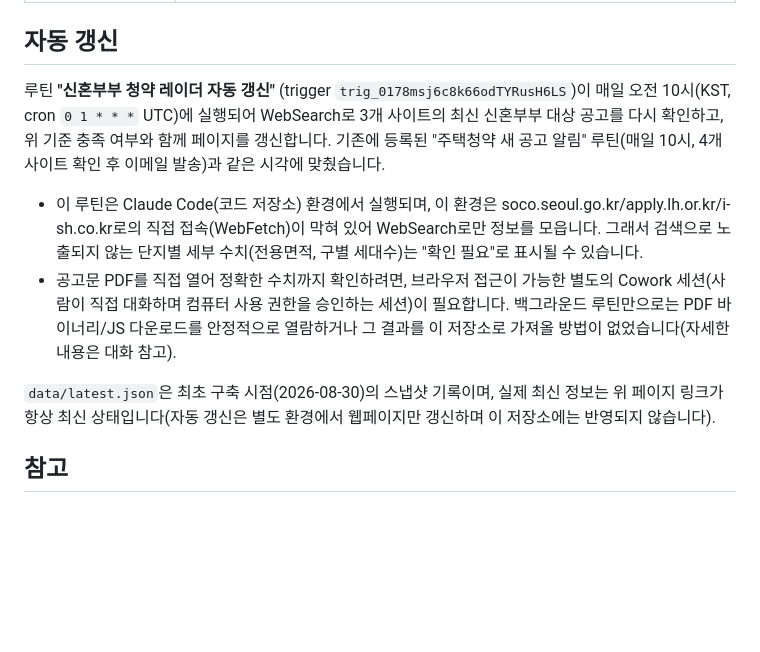
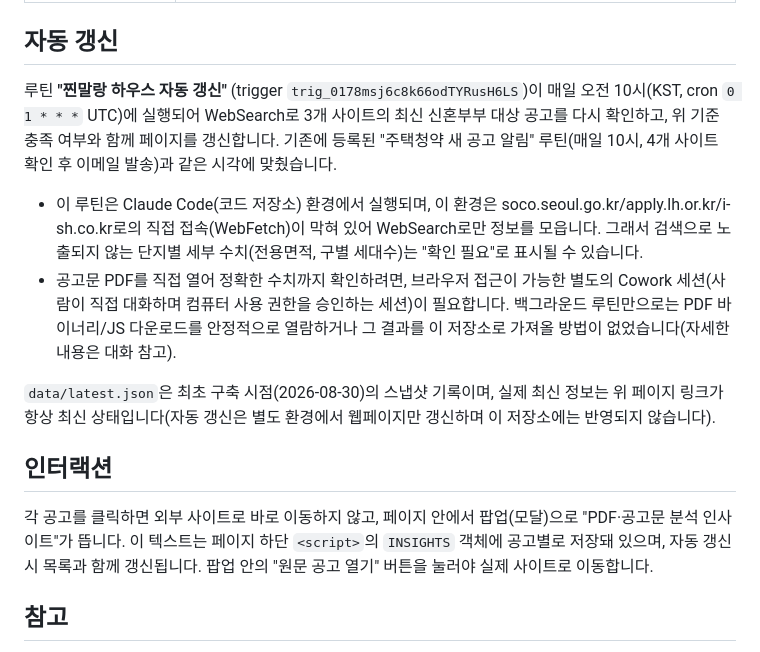
Before and after one commit to 0126hyeonuk-jpg/home, a Markdown page: README.md, the part around the change. GitHub-like rendering; blank space fills up the shorter version.

Commit message:
공고 클릭 시 외부 이동 대신 인사이트 팝업으로 변경
각 listing 항목의 링크를 없애고, 클릭하면 페이지 내 모달로 우리
기준(지역/면적/신혼부부) 대비 분석 인사이트를 보여주도록 바꿨다.
실제 원문 링크는 팝업 안 "원문 공고 열기" 버튼으로 이동한다.
자동 갱신 루틴이 listing과 INSIGHTS 데이터를 함께 갱신하도록
프롬프트도 수정했다.

Co-Authored-By: Claude Sonnet 5 <noreply@anthropic.com>
Claude-Session: https://claude.ai/code/session_01VLfYkyEnhd73Nebmqf8Hbq

```diff
--- a/README.md
+++ b/README.md
@@ -22,13 +22,17 @@ SH·LH·청년안심주택 3개 기관 각각의 신혼부부 대상 입주자
 
 ## 자동 갱신
 
-루틴 **"신혼부부 청약 레이더 자동 갱신"** (trigger `trig_0178msj6c8k66odTYRusH6LS`)이 매일 오전 10시(KST, cron `0 1 * * *` UTC)에 실행되어 WebSearch로 3개 사이트의 최신 신혼부부 대상 공고를 다시 확인하고, 위 기준 충족 여부와 함께 페이지를 갱신합니다. 기존에 등록된 "주택청약 새 공고 알림" 루틴(매일 10시, 4개 사이트 확인 후 이메일 발송)과 같은 시각에 맞췄습니다.
+루틴 **"찐말랑 하우스 자동 갱신"** (trigger `trig_0178msj6c8k66odTYRusH6LS`)이 매일 오전 10시(KST, cron `0 1 * * *` UTC)에 실행되어 WebSearch로 3개 사이트의 최신 신혼부부 대상 공고를 다시 확인하고, 위 기준 충족 여부와 함께 페이지를 갱신합니다. 기존에 등록된 "주택청약 새 공고 알림" 루틴(매일 10시, 4개 사이트 확인 후 이메일 발송)과 같은 시각에 맞췄습니다.
 
 - 이 루틴은 Claude Code(코드 저장소) 환경에서 실행되며, 이 환경은 soco.seoul.go.kr/apply.lh.or.kr/i-sh.co.kr로의 직접 접속(WebFetch)이 막혀 있어 WebSearch로만 정보를 모읍니다. 그래서 검색으로 노출되지 않는 단지별 세부 수치(전용면적, 구별 세대수)는 "확인 필요"로 표시될 수 있습니다.
 - 공고문 PDF를 직접 열어 정확한 수치까지 확인하려면, 브라우저 접근이 가능한 별도의 Cowork 세션(사람이 직접 대화하며 컴퓨터 사용 권한을 승인하는 세션)이 필요합니다. 백그라운드 루틴만으로는 PDF 바이너리/JS 다운로드를 안정적으로 열람하거나 그 결과를 이 저장소로 가져올 방법이 없었습니다(자세한 내용은 대화 참고).
 
 `data/latest.json`은 최초 구축 시점(2026-08-30)의 스냅샷 기록이며, 실제 최신 정보는 위 페이지 링크가 항상 최신 상태입니다(자동 갱신은 별도 환경에서 웹페이지만 갱신하며 이 저장소에는 반영되지 않습니다).
 
+## 인터랙션
+
+각 공고를 클릭하면 외부 사이트로 바로 이동하지 않고, 페이지 안에서 팝업(모달)으로 "PDF·공고문 분석 인사이트"가 뜹니다. 이 텍스트는 페이지 하단 `<script>`의 `INSIGHTS` 객체에 공고별로 저장돼 있으며, 자동 갱신 시 목록과 함께 갱신됩니다. 팝업 안의 "원문 공고 열기" 버튼을 눌러야 실제 사이트로 이동합니다.
+
 ## 참고
 
 - 이 페이지에 표시된 조건 중 "확인 필요"로 표시된 항목은 공개된 정보만으로 확정하지 못한 값이며, 신청 전 반드시 각 기관의 공고문 원문을 확인해야 합니다.
```
